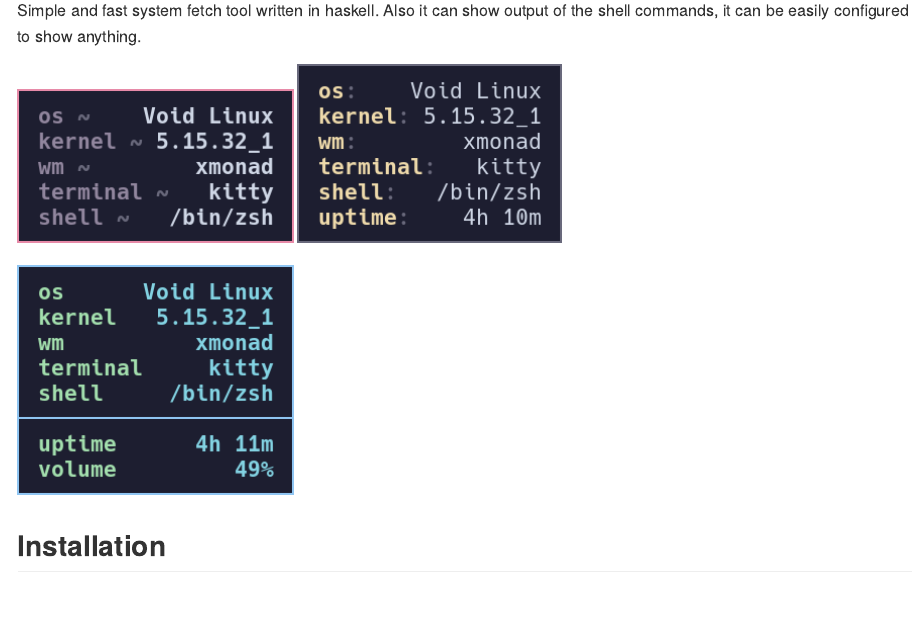
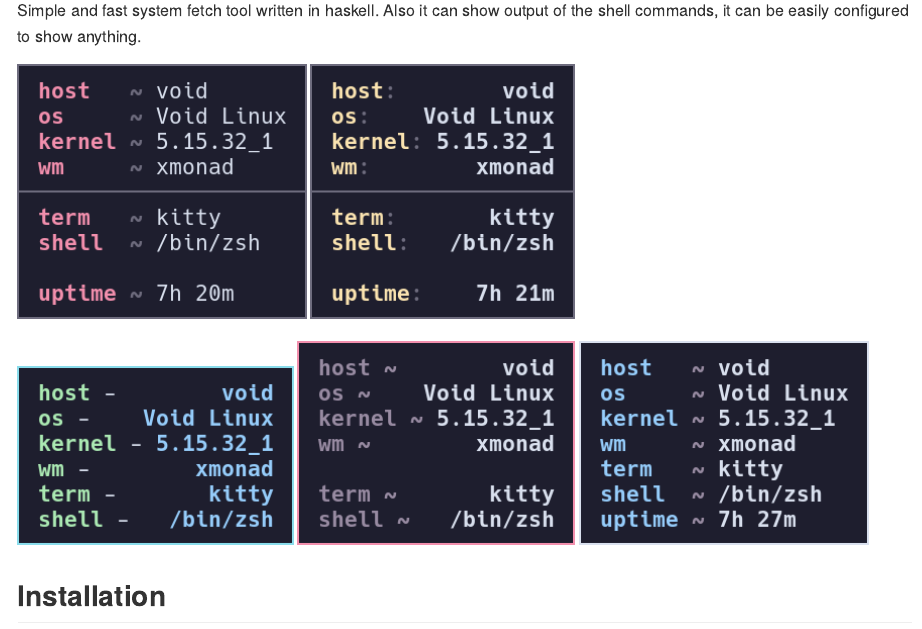
Before and after one commit to Qyutou/hsft, an R Markdown document (README.Rmd): the page in a window 1100 px wide, from 110 px down. The pictures show the output file README.md that the author committed with the source, drawn offline in the style of GitHub.

Commit message:
Update README

```diff
--- a/README.Rmd
+++ b/README.Rmd
@@ -7,10 +7,12 @@
 Also it can show output of the shell commands,
 it can be easily configured to show anything.
 
-![HSFT example](examples/hsft-example-1.png)
-![HSFT example](examples/hsft-example-2.png)
+![HSFT example](examples/img-1.png)
+![HSFT example](examples/img-2.png)
 
-![HSFT example](examples/hsft-example-3.png)
+![HSFT example](examples/img-3.png)
+![HSFT example](examples/img-4.png)
+![HSFT example](examples/img-5.png)
 
 ## Installation
 It can be easily build manualy using cabal.
```
Also changed, not shown: README.md, examples/img-1.png (added), examples/img-2.png (added), examples/img-3.png (added), examples/img-4.png (added), examples/img-5.png (added).
